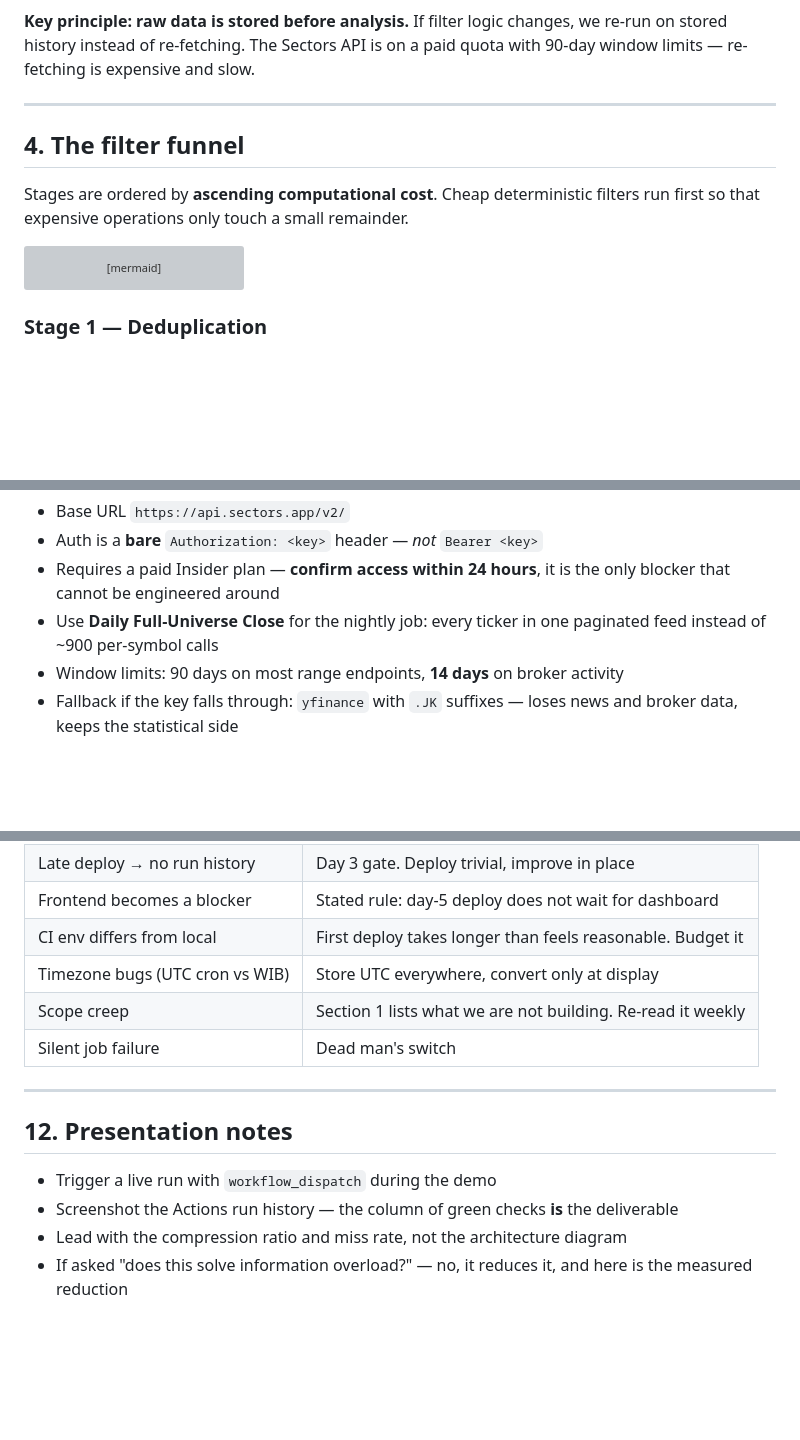
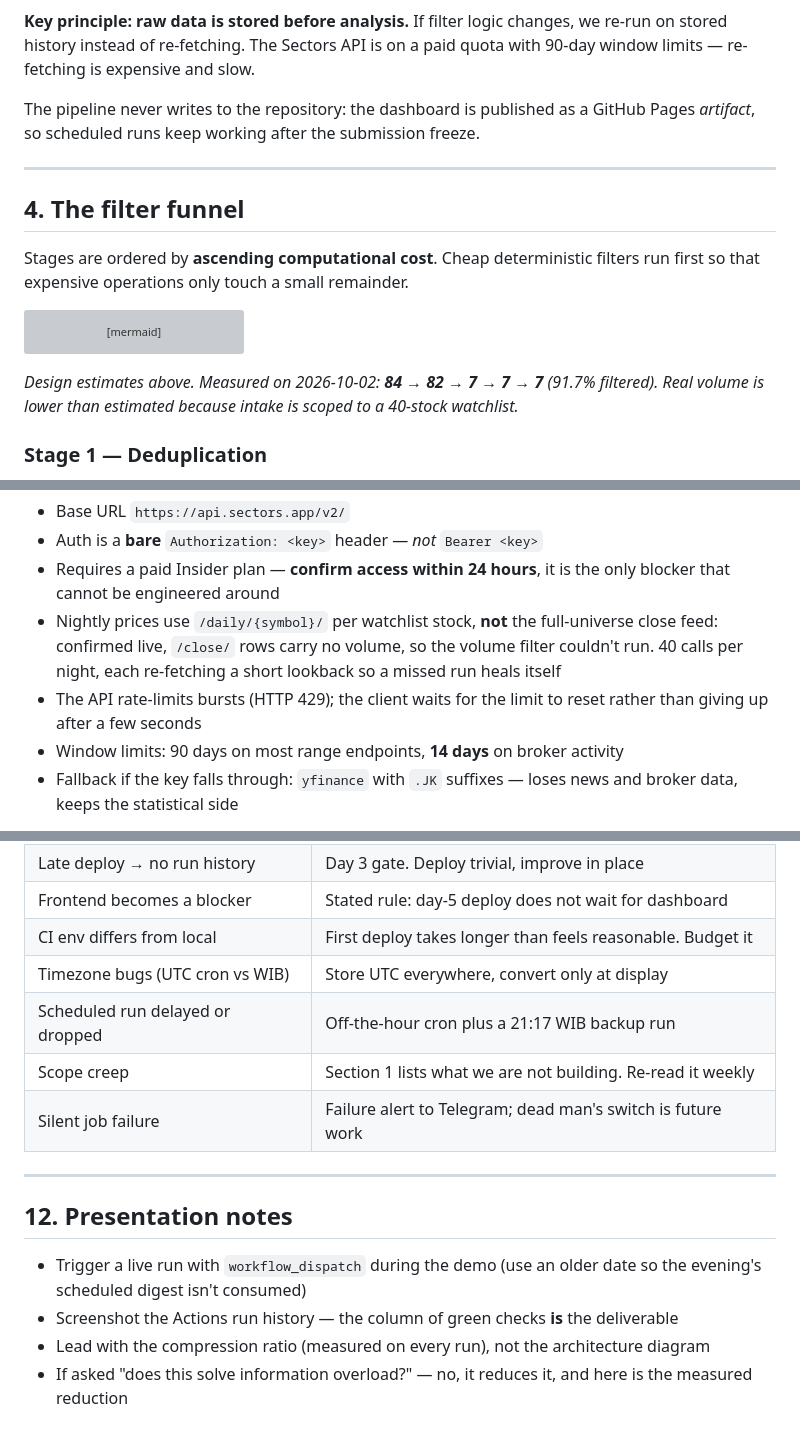
Before and after one commit to cleom-svg/idx-signal-filter, a Markdown page: DESIGN.md, 3 parts joined by grey strips. Drawn GitHub-style; blank space fills up the shorter version; grey boxes are pictures that could not be loaded.

````diff
--- a/DESIGN.md
+++ b/DESIGN.md
@@ -65,6 +67,9 @@ flowchart TD
 **Key principle: raw data is stored before analysis.** If filter logic changes, we re-run
 on stored history instead of re-fetching. The Sectors API is on a paid quota with 90-day
 window limits — re-fetching is expensive and slow.
+
+The pipeline never writes to the repository: the dashboard is published as a GitHub
+Pages *artifact*, so scheduled runs keep working after the submission freeze.
 
 ---
 
@@ -80,6 +85,10 @@ flowchart TD
     C --> D["Watchlist relevance — ~60"]
     D --> E["Daily digest — ~8 items"]
 ```
+
+*Design estimates above. Measured on 2026-10-02: **84 → 82 → 7 → 7 → 7** (91.7%
+filtered). Real volume is lower than estimated because intake is scoped to a 40-stock
+watchlist.*
 
 ### Stage 1 — Deduplication
 
@@ -348,8 +376,12 @@ Twenty minutes agreeing this shape buys parallel progress for the whole project.
 - Auth is a **bare** `Authorization: <key>` header — *not* `Bearer <key>`
 - Requires a paid Insider plan — **confirm access within 24 hours**, it is the only
   blocker that cannot be engineered around
-- Use **Daily Full-Universe Close** for the nightly job: every ticker in one paginated
-  feed instead of ~900 per-symbol calls
+- Nightly prices use `/daily/{symbol}/` per watchlist stock, **not** the full-universe
+  close feed: confirmed live, `/close/` rows carry no volume, so the volume filter
+  couldn't run. 40 calls per night, each re-fetching a short lookback so a missed run
+  heals itself
+- The API rate-limits bursts (HTTP 429); the client waits for the limit to reset
+  rather than giving up after a few seconds
 - Window limits: 90 days on most range endpoints, **14 days** on broker activity
 - Fallback if the key falls through: `yfinance` with `.JK` suffixes — loses news and
   broker data, keeps the statistical side
@@ -393,15 +425,17 @@ calls, minutes to run. The full universe would consume the entire first week.
 | Frontend becomes a blocker | Stated rule: day-5 deploy does not wait for dashboard |
 | CI env differs from local | First deploy takes longer than feels reasonable. Budget it |
 | Timezone bugs (UTC cron vs WIB) | Store UTC everywhere, convert only at display |
+| Scheduled run delayed or dropped | Off-the-hour cron plus a 21:17 WIB backup run |
 | Scope creep | Section 1 lists what we are not building. Re-read it weekly |
-| Silent job failure | Dead man's switch |
+| Silent job failure | Failure alert to Telegram; dead man's switch is future work |
 
 ---
 
 ## 12. Presentation notes
 
-- Trigger a live run with `workflow_dispatch` during the demo
+- Trigger a live run with `workflow_dispatch` during the demo (use an older date so the
+  evening's scheduled digest isn't consumed)
 - Screenshot the Actions run history — the column of green checks **is** the deliverable
-- Lead with the compression ratio and miss rate, not the architecture diagram
+- Lead with the compression ratio (measured on every run), not the architecture diagram
 - If asked "does this solve information overload?" — no, it reduces it, and here is the
   measured reduction
````
Also changed, not shown: other parts of DESIGN.md (+36 -15 lines).
